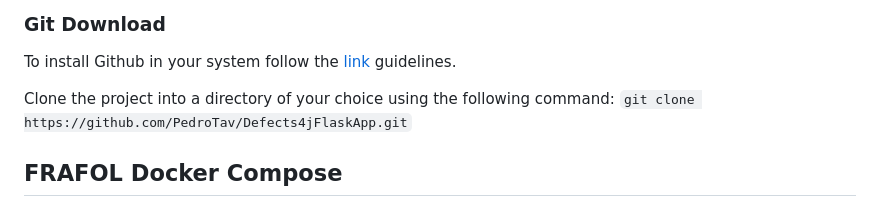
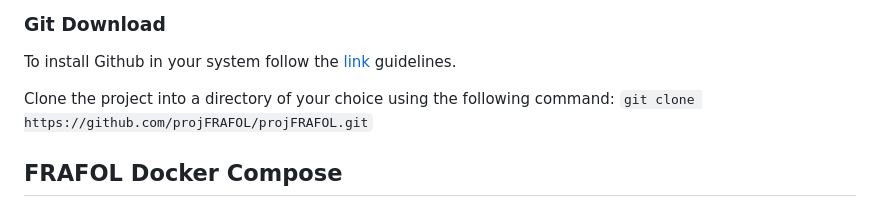
Before and after one commit to projFRAFOL/projFRAFOL, a Markdown page: README.md, the part around the change. GitHub-like rendering.

```diff
--- a/README.md
+++ b/README.md
@@ -121,7 +121,7 @@ Extract the project into a directory of your choice.
 ### Git Download
 To install Github in your system follow the [link](https://github.com/git-guides/install-git) guidelines.
 
-Clone the project into a directory of your choice using the following command: `git clone https://github.com/PedroTav/Defects4jFlaskApp.git`
+Clone the project into a directory of your choice using the following command: `git clone https://github.com/projFRAFOL/projFRAFOL.git`
 
 ## FRAFOL Docker Compose
 Once Docker has been installed and running, open a terminal in the project directory and run the commmand:
```
